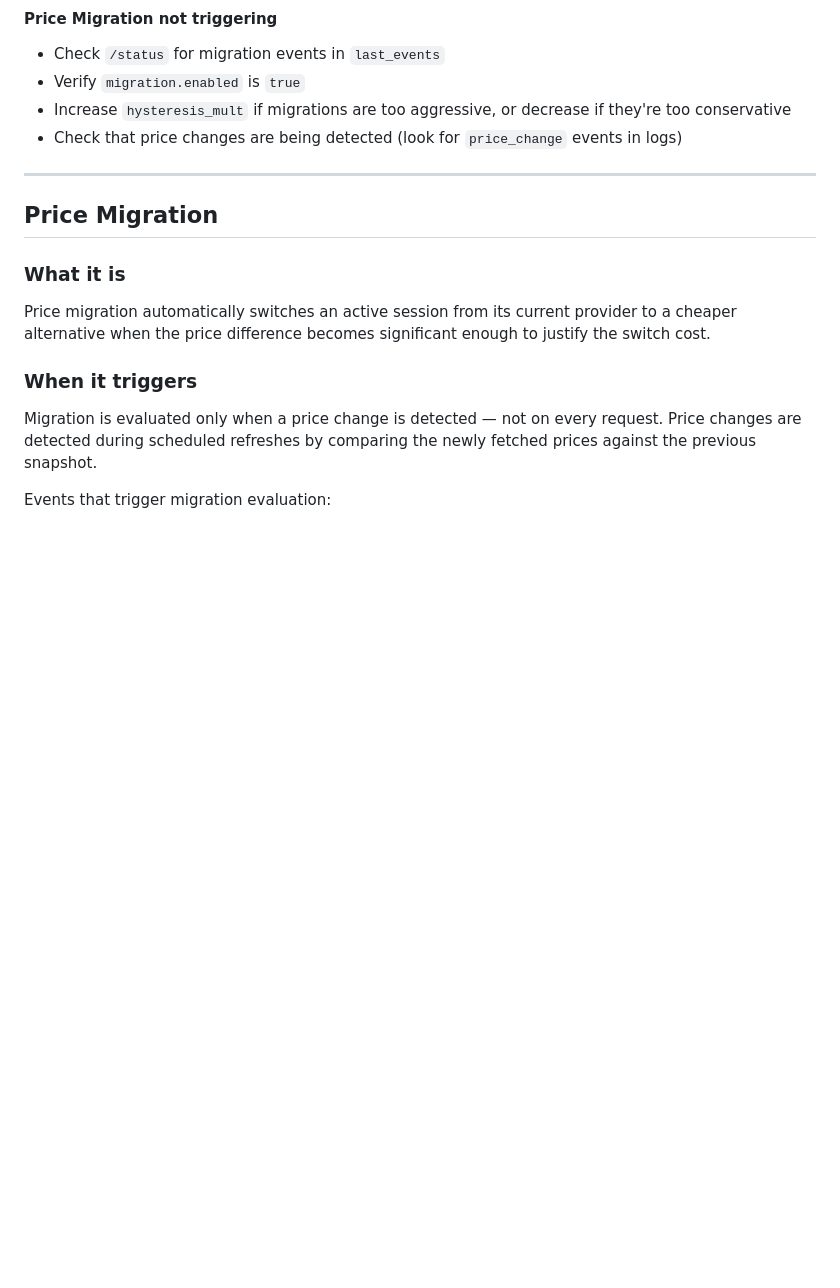
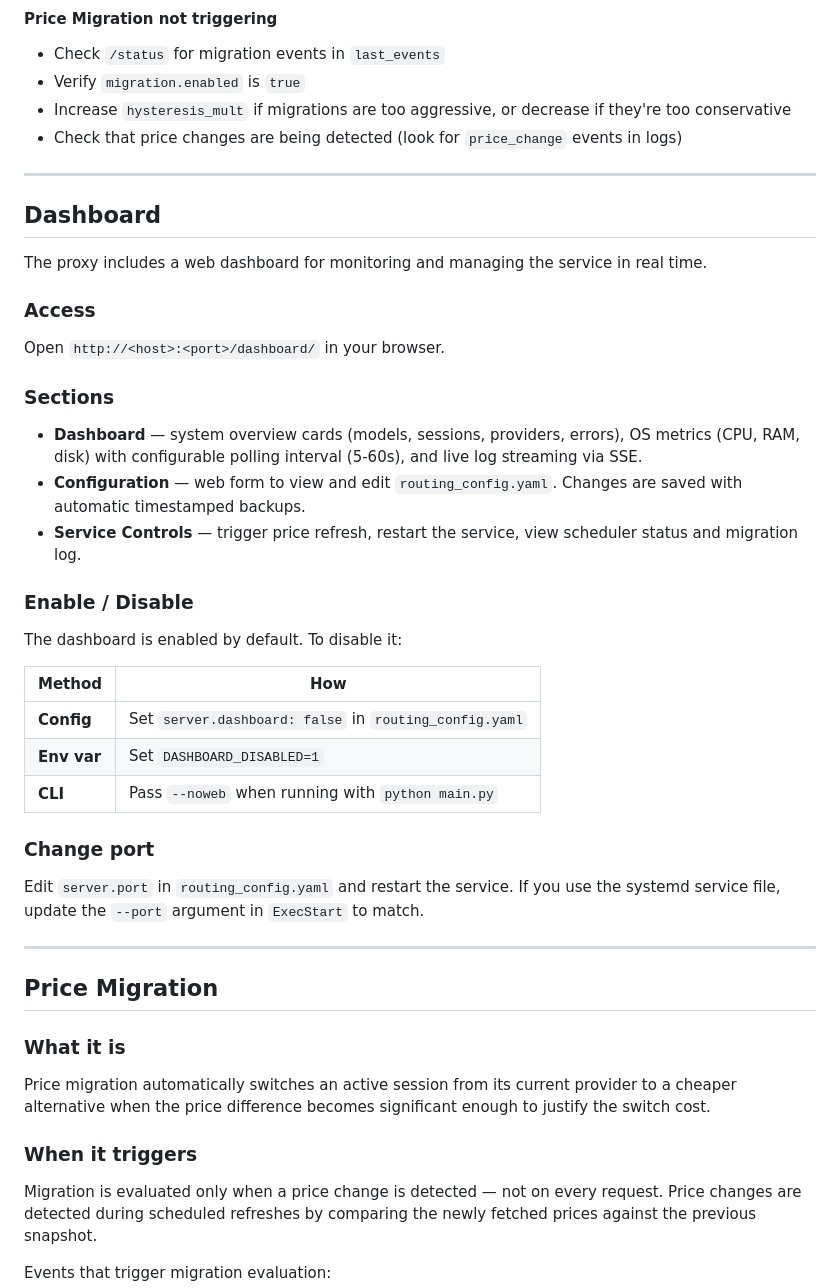
Before and after one commit to rafpigna/openrouter-better-proxy, a Markdown page: README.md, the part around one of its changes. GitHub-like rendering; blank space fills up the shorter version.

Commit message:
docs: add dashboard access and configuration instructions

```diff
--- a/README.md
+++ b/README.md
@@ -505,6 +513,36 @@ The proxy will auto-refresh prices based on the schedule in `routing_config.yaml
 - Verify `migration.enabled` is `true`
 - Increase `hysteresis_mult` if migrations are too aggressive, or decrease if they're too conservative
 - Check that price changes are being detected (look for `price_change` events in logs)
+
+---
+
+## Dashboard
+
+The proxy includes a web dashboard for monitoring and managing the service in real time.
+
+### Access
+
+Open `http://<host>:<port>/dashboard/` in your browser.
+
+### Sections
+
+- **Dashboard** — system overview cards (models, sessions, providers, errors), OS metrics (CPU, RAM, disk) with configurable polling interval (5-60s), and live log streaming via SSE.
+- **Configuration** — web form to view and edit `routing_config.yaml`. Changes are saved with automatic timestamped backups.
+- **Service Controls** — trigger price refresh, restart the service, view scheduler status and migration log.
+
+### Enable / Disable
+
+The dashboard is enabled by default. To disable it:
+
+| Method | How |
+|--------|-----|
+| **Config** | Set `server.dashboard: false` in `routing_config.yaml` |
+| **Env var** | Set `DASHBOARD_DISABLED=1` |
+| **CLI** | Pass `--noweb` when running with `python main.py` |
+
+### Change port
+
+Edit `server.port` in `routing_config.yaml` and restart the service. If you use the systemd service file, update the `--port` argument in `ExecStart` to match.
 
 ---
 
```
Also changed, not shown: other parts of README.md (+8 -0 lines), docs/INSTALLATION.md (+4 -0 lines).
